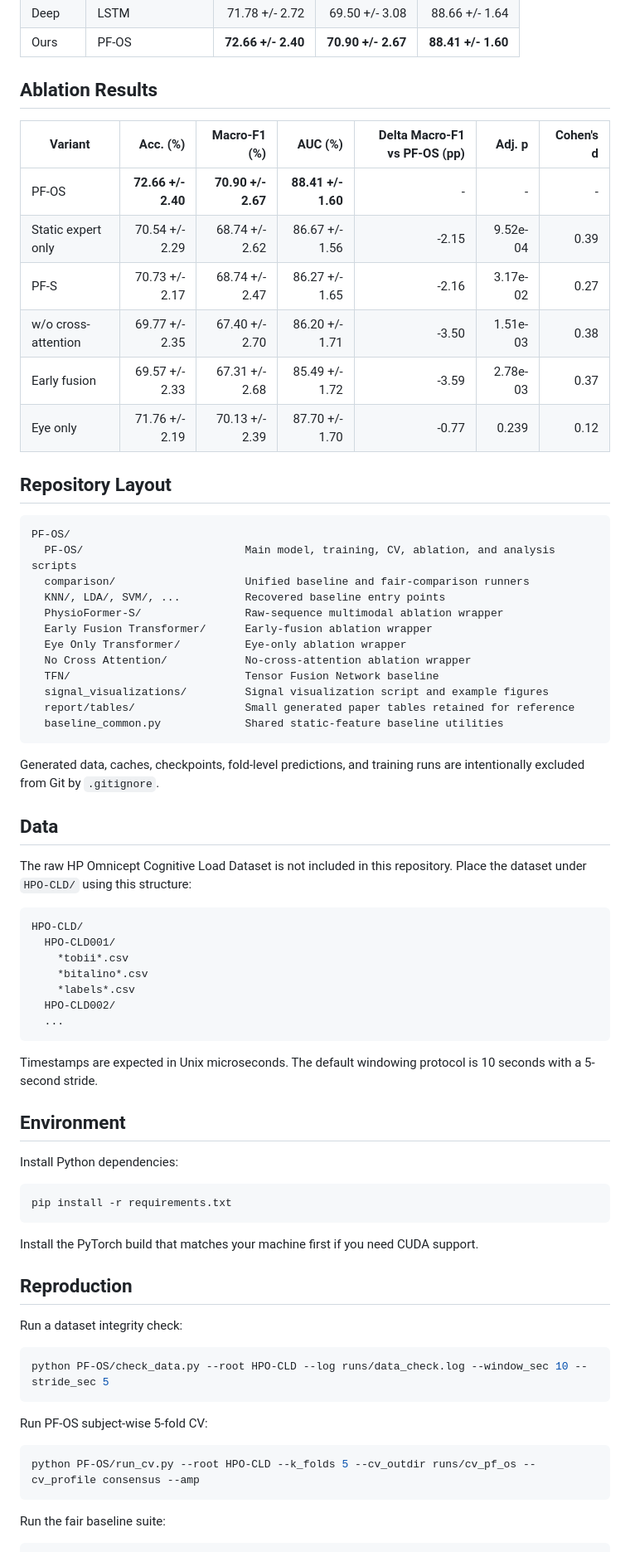
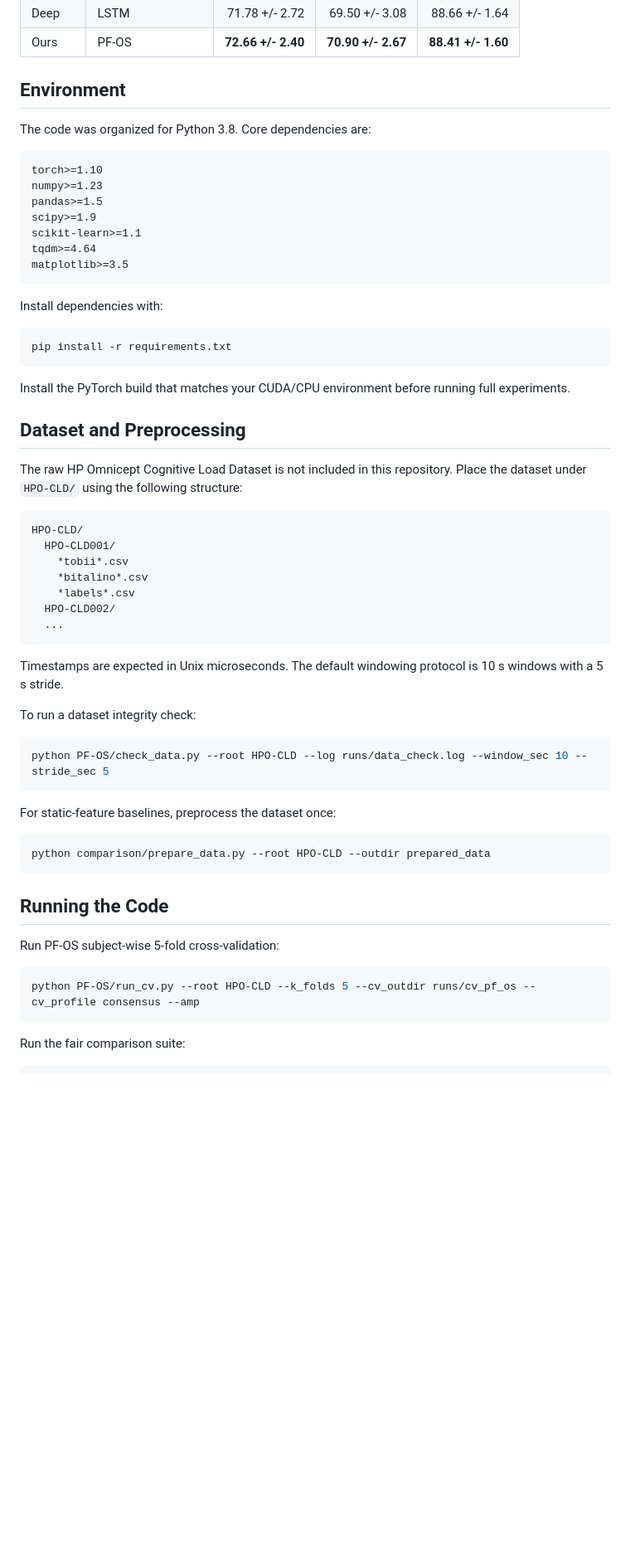
Before and after one commit to top-shen/PF-OS, a Markdown page: README.md, the part around one of its changes. Shown at 83% size. Drawn GitHub-style; blank space fills up the shorter version.

````diff
--- a/README.md
+++ b/README.md
@@ -25,39 +30,31 @@ The manuscript evaluates PF-OS on the HP Omnicept Cognitive Load Dataset with su
 | Deep | LSTM | 71.78 +/- 2.72 | 69.50 +/- 3.08 | 88.66 +/- 1.64 |
 | Ours | PF-OS | **72.66 +/- 2.40** | **70.90 +/- 2.67** | **88.41 +/- 1.60** |
 
-## Ablation Results
+## Environment
 
-| Variant | Acc. (%) | Macro-F1 (%) | AUC (%) | Delta Macro-F1 vs PF-OS (pp) | Adj. p | Cohen's d |
-| --- | ---: | ---: | ---: | ---: | ---: | ---: |
-| PF-OS | **72.66 +/- 2.40** | **70.90 +/- 2.67** | **88.41 +/- 1.60** | - | - | - |
-| Static expert only | 70.54 +/- 2.29 | 68.74 +/- 2.62 | 86.67 +/- 1.56 | -2.15 | 9.52e-04 | 0.39 |
-| PF-S | 70.73 +/- 2.17 | 68.74 +/- 2.47 | 86.27 +/- 1.65 | -2.16 | 3.17e-02 | 0.27 |
-| w/o cross-attention | 69.77 +/- 2.35 | 67.40 +/- 2.70 | 86.20 +/- 1.71 | -3.50 | 1.51e-03 | 0.38 |
-| Early fusion | 69.57 +/- 2.33 | 67.31 +/- 2.68 | 85.49 +/- 1.72 | -3.59 | 2.78e-03 | 0.37 |
-| Eye only | 71.76 +/- 2.19 | 70.13 +/- 2.39 | 87.70 +/- 1.70 | -0.77 | 0.239 | 0.12 |
-
-## Repository Layout
+The code was organized for Python 3.8. Core dependencies are:
 
 ```text
-PF-OS/
-  PF-OS/                         Main model, training, CV, ablation, and analysis scripts
-  comparison/                    Unified baseline and fair-comparison runners
-  KNN/, LDA/, SVM/, ...          Recovered baseline entry points
-  PhysioFormer-S/                Raw-sequence multimodal ablation wrapper
-  Early Fusion Transformer/      Early-fusion ablation wrapper
-  Eye Only Transformer/          Eye-only ablation wrapper
-  No Cross Attention/            No-cross-attention ablation wrapper
-  TFN/                           Tensor Fusion Network baseline
-  signal_visualizations/         Signal visualization script and example figures
-  report/tables/                 Small generated paper tables retained for reference
-  baseline_common.py             Shared static-feature baseline utilities
+torch>=1.10
+numpy>=1.23
+pandas>=1.5
+scipy>=1.9
+scikit-learn>=1.1
+tqdm>=4.64
+matplotlib>=3.5
 ```
 
-Generated data, caches, checkpoints, fold-level predictions, and training runs are intentionally excluded from Git by `.gitignore`.
+Install dependencies with:
 
-## Data
+```bash
+pip install -r requirements.txt
+```
 
-The raw HP Omnicept Cognitive Load Dataset is not included in this repository. Place the dataset under `HPO-CLD/` using this structure:
+Install the PyTorch build that matches your CUDA/CPU environment before running full experiments.
+
+## Dataset and Preprocessing
+
+The raw HP Omnicept Cognitive Load Dataset is not included in this repository. Place the dataset under `HPO-CLD/` using the following structure:
 
 ```text
 HPO-CLD/
@@ -69,32 +66,28 @@ HPO-CLD/
   ...
 ```
 
-Timestamps are expected in Unix microseconds. The default windowing protocol is 10 seconds with a 5-second stride.
+Timestamps are expected in Unix microseconds. The default windowing protocol is 10 s windows with a 5 s stride.
 
-## Environment
-
-Install Python dependencies:
-
-```bash
-pip install -r requirements.txt
-```
-
-Install the PyTorch build that matches your machine first if you need CUDA support.
-
-## Reproduction
-
-Run a dataset integrity check:
+To run a dataset integrity check:
 
 ```bash
 python PF-OS/check_data.py --root HPO-CLD --log runs/data_check.log --window_sec 10 --stride_sec 5
 ```
 
-Run PF-OS subject-wise 5-fold CV:
+For static-feature baselines, preprocess the dataset once:
+
+```bash
+python comparison/prepare_data.py --root HPO-CLD --outdir prepared_data
+```
+
+## Running the Code
+
+Run PF-OS subject-wise 5-fold cross-validation:
 
 ```bash
 python PF-OS/run_cv.py --root HPO-CLD --k_folds 5 --cv_outdir runs/cv_pf_os --cv_profile consensus --amp
 ```
 
-Run the fair baseline suite:
+Run the fair comparison suite:
 
 ```bash
````
Also changed, not shown: other parts of README.md (+31 -10 lines), figures/tu1.png (added), figures/tu2.png (added), 9 other files.
